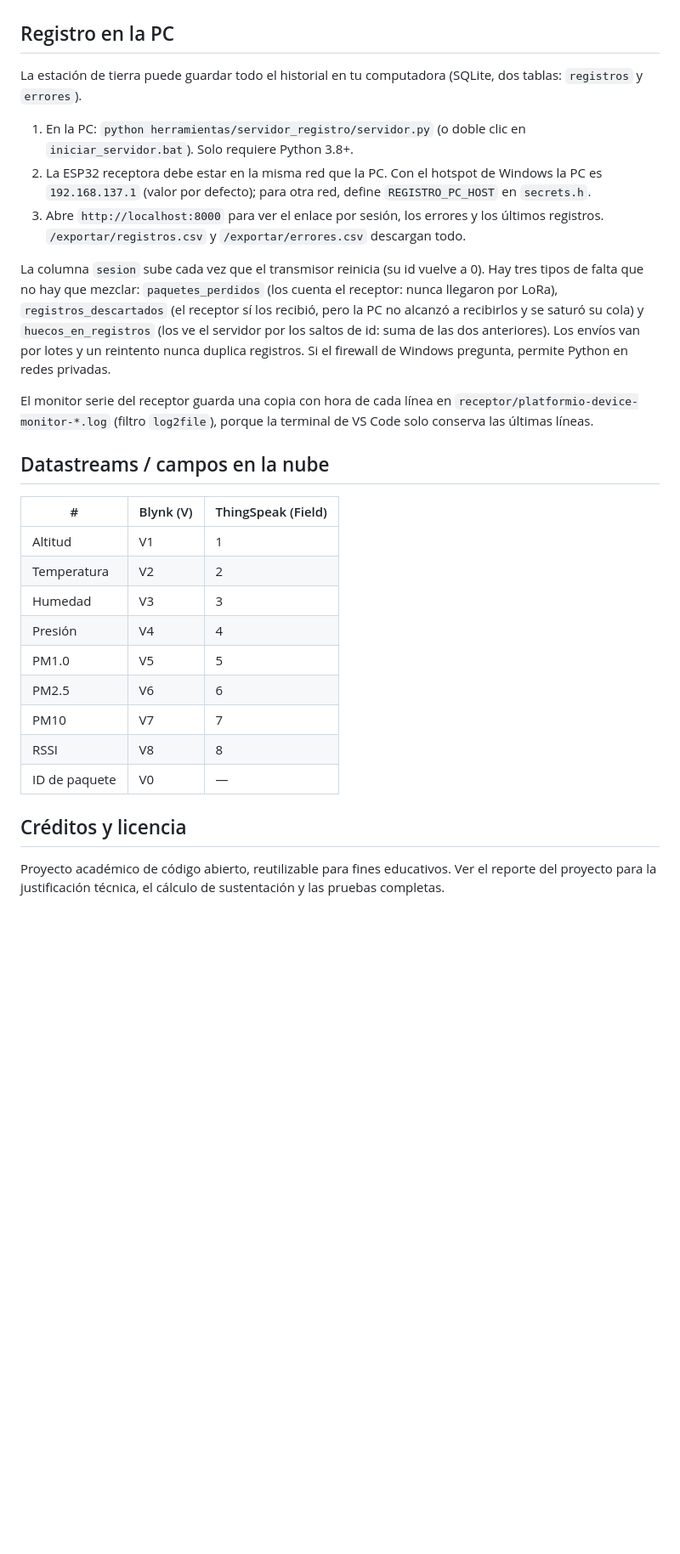
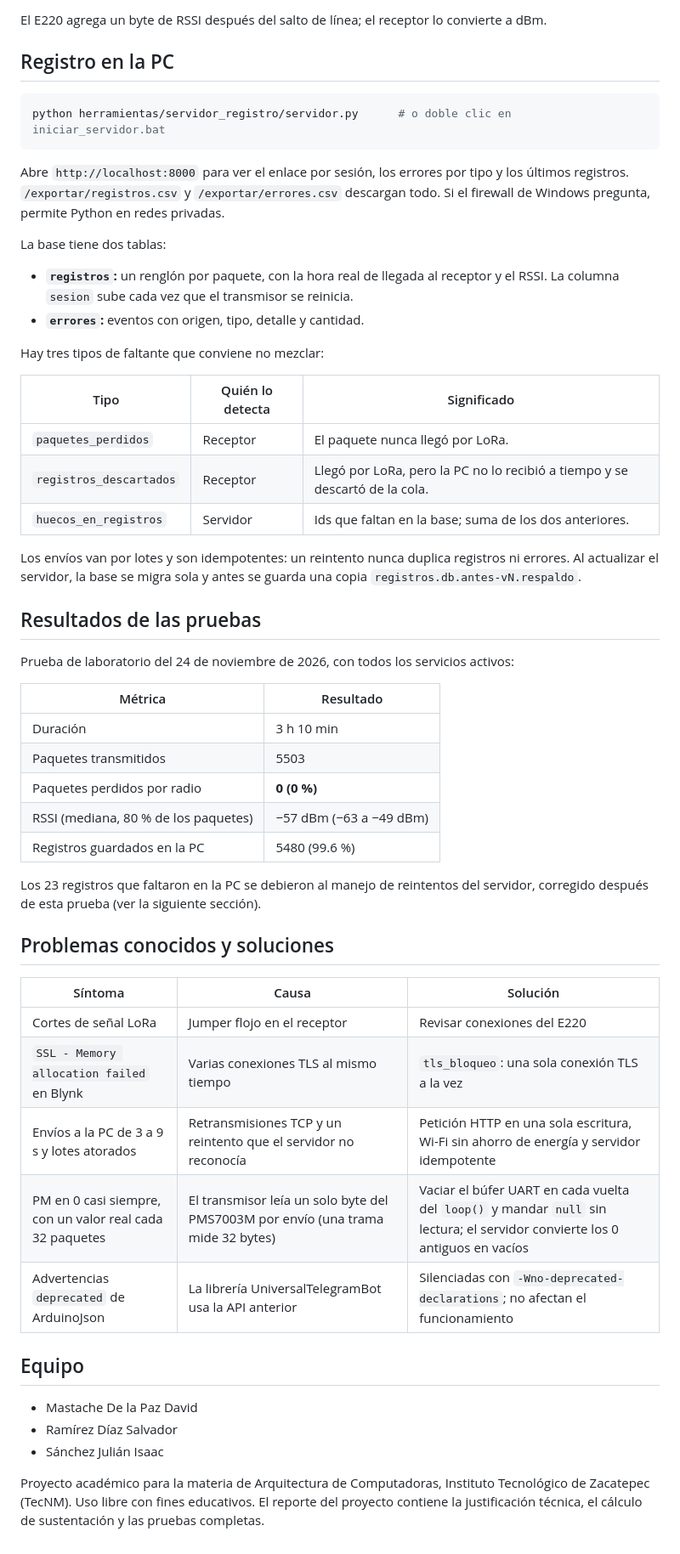
Before and after one commit to David-M17/AeroSense, a Markdown page: README.md, the part around one of its changes. Shown at 85% size. Rendered like a GitHub page; blank space fills up the shorter version.

````diff
--- a/README.md
+++ b/README.md
@@ -82,30 +199,56 @@ Con PlatformIO, compila y sube `transmisor/` al ESP32 del globo y `receptor/` al
+El E220 agrega un byte de RSSI después del salto de línea; el receptor lo convierte a dBm.
 
 ## Registro en la PC
 
-La estación de tierra puede guardar todo el historial en tu computadora (SQLite, dos tablas: `registros` y `errores`).
+```bash
+python herramientas/servidor_registro/servidor.py      # o doble clic en iniciar_servidor.bat
+```
 
-1. En la PC: `python herramientas/servidor_registro/servidor.py` (o doble clic en `iniciar_servidor.bat`). Solo requiere Python 3.8+.
-2. La ESP32 receptora debe estar en la misma red que la PC. Con el hotspot de Windows la PC es `192.168.137.1` (valor por defecto); para otra red, define `REGISTRO_PC_HOST` en `secrets.h`.
-3. Abre `http://localhost:8000` para ver el enlace por sesión, los errores y los últimos registros. `/exportar/registros.csv` y `/exportar/errores.csv` descargan todo.
+Abre `http://localhost:8000` para ver el enlace por sesión, los errores por tipo y los últimos registros. `/exportar/registros.csv` y `/exportar/errores.csv` descargan todo. Si el firewall de Windows pregunta, permite Python en redes privadas.
 
-La columna `sesion` sube cada vez que el transmisor reinicia (su id vuelve a 0). Hay tres tipos de falta que no hay que mezclar: `paquetes_perdidos` (los cuenta el receptor: nunca llegaron por LoRa), `registros_descartados` (el receptor sí los recibió, pero la PC no alcanzó a recibirlos y se saturó su cola) y `huecos_en_registros` (los ve el servidor por los saltos de id: suma de las dos anteriores). Los envíos van por lotes y un reintento nunca duplica registros. Si el firewall de Windows pregunta, permite Python en redes privadas.
+La base tiene dos tablas:
 
-El monitor serie del receptor guarda una copia con hora de cada línea en `receptor/platformio-device-monitor-*.log` (filtro `log2file`), porque la terminal de VS Code solo conserva las últimas líneas.
+- **`registros`:** un renglón por paquete, con la hora real de llegada al receptor y el RSSI. La columna `sesion` sube cada vez que el transmisor se reinicia.
+- **`errores`:** eventos con origen, tipo, detalle y cantidad.
 
-## Datastreams / campos en la nube
+Hay tres tipos de faltante que conviene no mezclar:
 
-| # | Blynk (V) | ThingSpeak (Field) |
+| Tipo | Quién lo detecta | Significado |
 |---|---|---|
-| Altitud | V1 | 1 |
-| Temperatura | V2 | 2 |
-| Humedad | V3 | 3 |
-| Presión | V4 | 4 |
-| PM1.0 | V5 | 5 |
-| PM2.5 | V6 | 6 |
-| PM10 | V7 | 7 |
-| RSSI | V8 | 8 |
-| ID de paquete | V0 | — |
+| `paquetes_perdidos` | Receptor | El paquete nunca llegó por LoRa. |
+| `registros_descartados` | Receptor | Llegó por LoRa, pero la PC no lo recibió a tiempo y se descartó de la cola. |
+| `huecos_en_registros` | Servidor | Ids que faltan en la base; suma de los dos anteriores. |
 
-## Créditos y licencia
+Los envíos van por lotes y son idempotentes: un reintento nunca duplica registros ni errores. Al actualizar el servidor, la base se migra sola y antes se guarda una copia `registros.db.antes-vN.respaldo`.
 
-Proyecto académico de código abierto, reutilizable para fines educativos. Ver el reporte del proyecto para la justificación técnica, el cálculo de sustentación y las pruebas completas.
+## Resultados de las pruebas
+
+Prueba de laboratorio del 24 de noviembre de 2026, con todos los servicios activos:
+
+| Métrica | Resultado |
+|---|---|
+| Duración | 3 h 10 min |
+| Paquetes transmitidos | 5503 |
+| Paquetes perdidos por radio | **0 (0 %)** |
+| RSSI (mediana, 80 % de los paquetes) | −57 dBm (−63 a −49 dBm) |
+| Registros guardados en la PC | 5480 (99.6 %) |
+
+Los 23 registros que faltaron en la PC se debieron al manejo de reintentos del servidor, corregido después de esta prueba (ver la siguiente sección).
+
+## Problemas conocidos y soluciones
+
+| Síntoma | Causa | Solución |
+|---|---|---|
+| Cortes de señal LoRa | Jumper flojo en el receptor | Revisar conexiones del E220 |
+| `SSL - Memory allocation failed` en Blynk | Varias conexiones TLS al mismo tiempo | `tls_bloqueo`: una sola conexión TLS a la vez |
+| Envíos a la PC de 3 a 9 s y lotes atorados | Retransmisiones TCP y un reintento que el servidor no reconocía | Petición HTTP en una sola escritura, Wi-Fi sin ahorro de energía y servidor idempotente |
+| PM en 0 casi siempre, con un valor real cada 32 paquetes | El transmisor leía un solo byte del PMS7003M por envío (una trama mide 32 bytes) | Vaciar el búfer UART en cada vuelta del `loop()` y mandar `null` sin lectura; el servidor convierte los 0 antiguos en vacíos |
+| Advertencias `deprecated` de ArduinoJson | La librería UniversalTelegramBot usa la API anterior | Silenciadas con `-Wno-deprecated-declarations`; no afectan el funcionamiento |
+
+## Equipo
+
+- Mastache De la Paz David
+- Ramírez Díaz Salvador
+- Sánchez Julián Isaac
+
+Proyecto académico para la materia de Arquitectura de Computadoras, Instituto Tecnológico de Zacatepec (TecNM). Uso libre con fines educativos. El reporte del proyecto contiene la justificación técnica, el cálculo de sustentación y las pruebas completas.
````
Also changed, not shown: other parts of README.md (+166 -49 lines), docs/globo.png (added), docs/panel.png (added), 2 other files.
